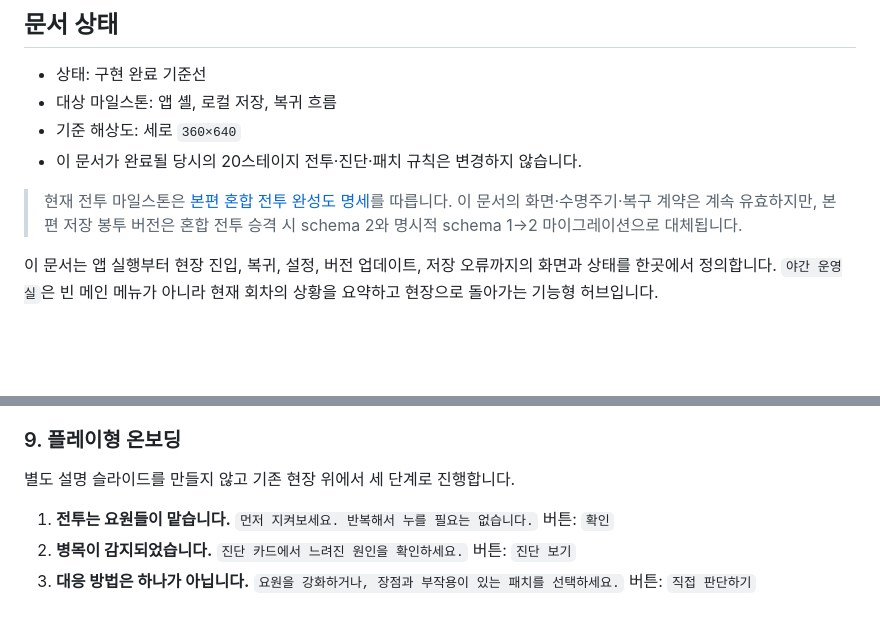
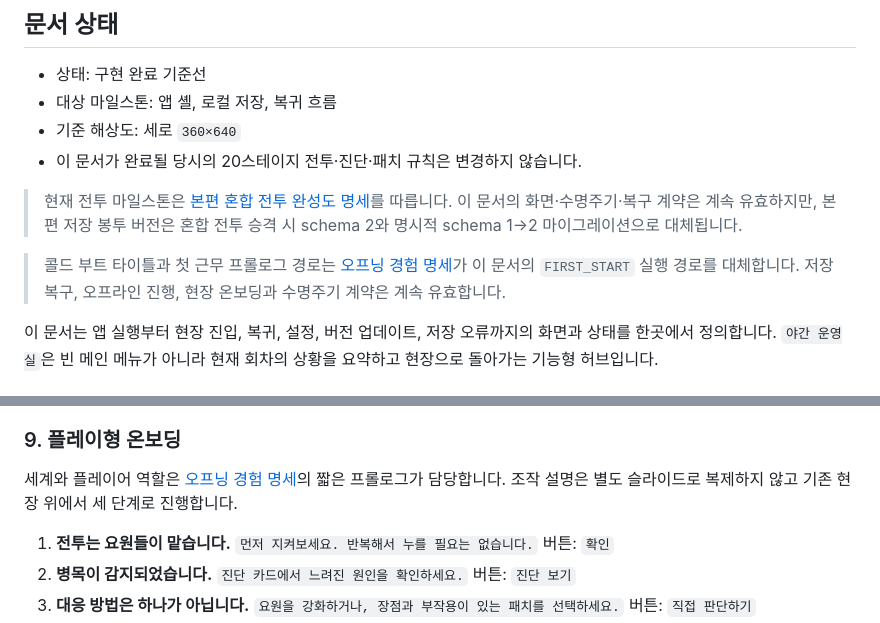
Before and after one commit to dudcjfsp-cyber/pixel-night-shift, a Markdown page: docs/APP_SHELL_SPEC.md, 2 parts joined by grey strips. Rendered like a GitHub page; blank space fills up the shorter version.

Commit message:
docs: define opening experience

```diff
--- a/docs/APP_SHELL_SPEC.md
+++ b/docs/APP_SHELL_SPEC.md
@@ -8,6 +8,8 @@
 - 이 문서가 완료될 당시의 20스테이지 전투·진단·패치 규칙은 변경하지 않습니다.
 
 > 현재 전투 마일스톤은 [본편 혼합 전투 완성도 명세](COMBAT_HYBRID_SPEC.md)를 따릅니다. 이 문서의 화면·수명주기·복구 계약은 계속 유효하지만, 본편 저장 봉투 버전은 혼합 전투 승격 시 schema 2와 명시적 schema 1→2 마이그레이션으로 대체됩니다.
+
+> 콜드 부트 타이틀과 첫 근무 프롤로그 경로는 [오프닝 경험 명세](OPENING_EXPERIENCE_SPEC.md)가 이 문서의 `FIRST_START` 실행 경로를 대체합니다. 저장 복구, 오프라인 진행, 현장 온보딩과 수명주기 계약은 계속 유효합니다.
 
 이 문서는 앱 실행부터 현장 진입, 복귀, 설정, 버전 업데이트, 저장 오류까지의 화면과 상태를 한곳에서 정의합니다. `야간 운영실`은 빈 메인 메뉴가 아니라 현재 회차의 상황을 요약하고 현장으로 돌아가는 기능형 허브입니다.
 
@@ -304,7 +306,7 @@ Android 시스템 스플래시 뒤 로컬 복원이 `300ms` 안에 끝나면 별
 
 ### 9. 플레이형 온보딩
 
-별도 설명 슬라이드를 만들지 않고 기존 현장 위에서 세 단계로 진행합니다.
+세계와 플레이어 역할은 [오프닝 경험 명세](OPENING_EXPERIENCE_SPEC.md)의 짧은 프롤로그가 담당합니다. 조작 설명은 별도 슬라이드로 복제하지 않고 기존 현장 위에서 세 단계로 진행합니다.
 
 1. **전투는 요원들이 맡습니다.** `먼저 지켜보세요. 반복해서 누를 필요는 없습니다.` 버튼: `확인`
 2. **병목이 감지되었습니다.** `진단 카드에서 느려진 원인을 확인하세요.` 버튼: `진단 보기`
```
Also changed, not shown: docs/OPENING_EXPERIENCE_SPEC.md (added, +123 -0 lines).
